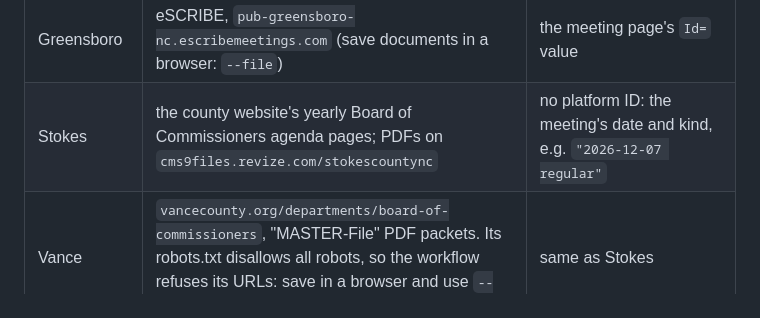
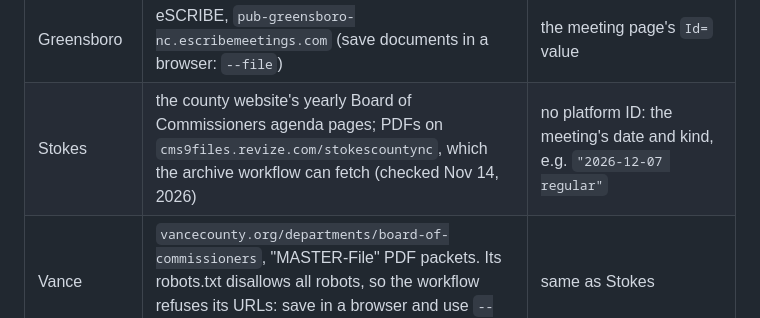
Before and after one commit to TooSmoove/dcledger, a Markdown page: data/README.md, the part around the change. Rendered like a GitHub page.

Commit message:
Note that the workflow can archive Stokes PDFs (#94)
Co-Authored-By: Claude Opus 5.5 <noreply@anthropic.com>
Claude-Session: https://claude.ai/code/session_01SpGHjpswSiei7kVVDtGCm4
Signed-off-by: TooSmoove <TooSmoove@users.noreply.github.com>

```diff
--- a/data/README.md
+++ b/data/README.md
@@ -152,7 +152,7 @@ Where each manual jurisdiction posts (#94):
 | Jurisdiction | Where to look | `platform_meeting_id` |
 |---|---|---|
 | Greensboro | eSCRIBE, `pub-greensboro-nc.escribemeetings.com` (save documents in a browser: `--file`) | the meeting page's `Id=` value |
-| Stokes | the county website's yearly Board of Commissioners agenda pages; PDFs on `cms9files.revize.com/stokescountync` | no platform ID: the meeting's date and kind, e.g. `"2026-12-07 regular"` |
+| Stokes | the county website's yearly Board of Commissioners agenda pages; PDFs on `cms9files.revize.com/stokescountync`, which the archive workflow can fetch (checked Nov 14, 2026) | no platform ID: the meeting's date and kind, e.g. `"2026-12-07 regular"` |
 | Vance | `vancecounty.org/departments/board-of-commissioners`, "MASTER-File" PDF packets. Its robots.txt disallows all robots, so the workflow refuses its URLs: save in a browser and use `--file` | same as Stokes |
 
 Whatever you choose for a platform without IDs, keep it stable: it can't change once published.
```
